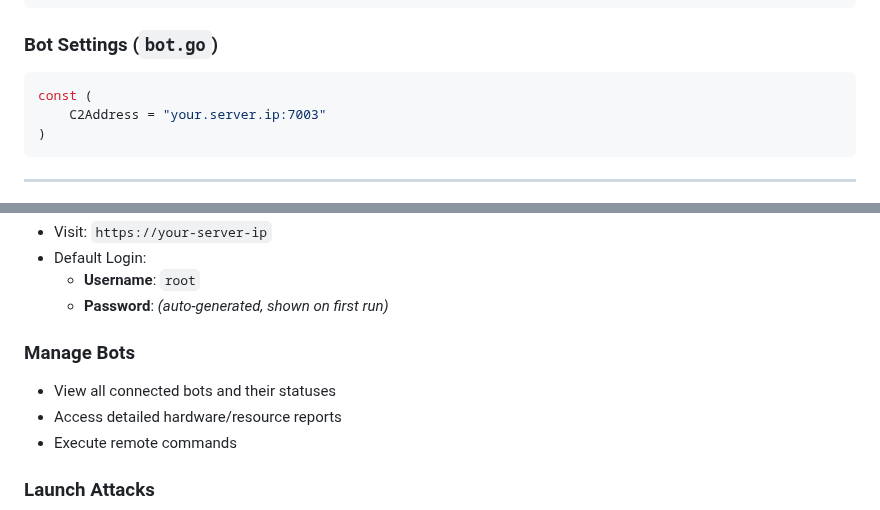
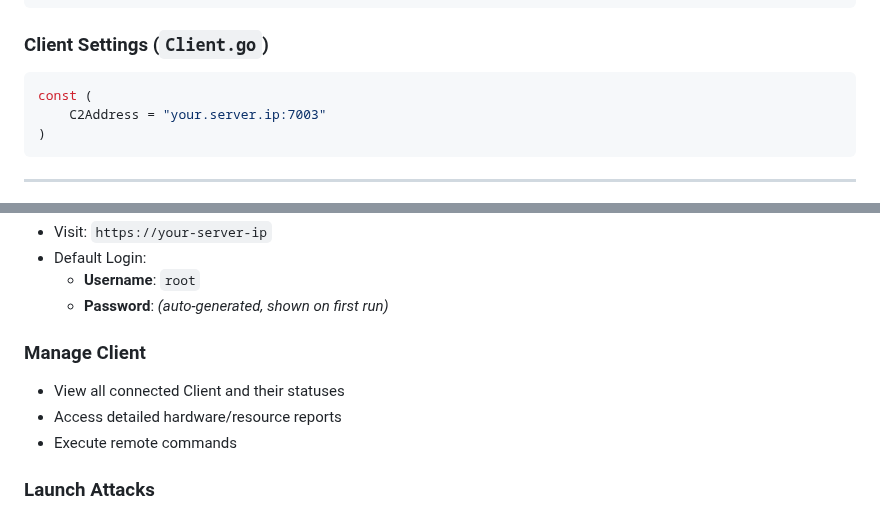
Before and after one commit to 1Birdo/Gostress-Optimized, a Markdown page: README.md, 2 parts joined by grey strips. Drawn GitHub-style.

````diff
--- a/README.md
+++ b/README.md
@@ -139,7 +135,7 @@ const (
 )
 ```
 
-### Bot Settings (`bot.go`)
+### Client Settings (`Client.go`)
 ```go
 const (
     C2Address = "your.server.ip:7003"
@@ -156,8 +152,8 @@ const (
   - **Username**: `root`
   - **Password**: *(auto-generated, shown on first run)*
 
-### Manage Bots
-- View all connected bots and their statuses
+### Manage Client
+- View all connected Client and their statuses
 - Access detailed hardware/resource reports
 - Execute remote commands
 
````
Also changed, not shown: other parts of README.md (+27 -31 lines).
